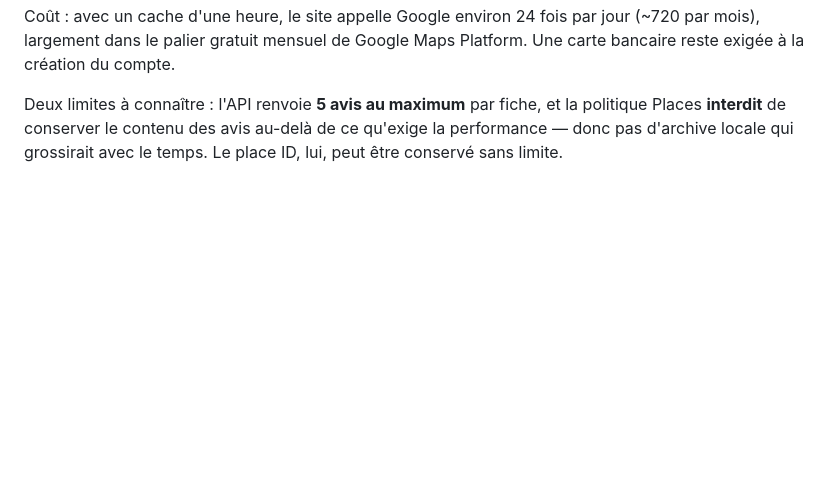
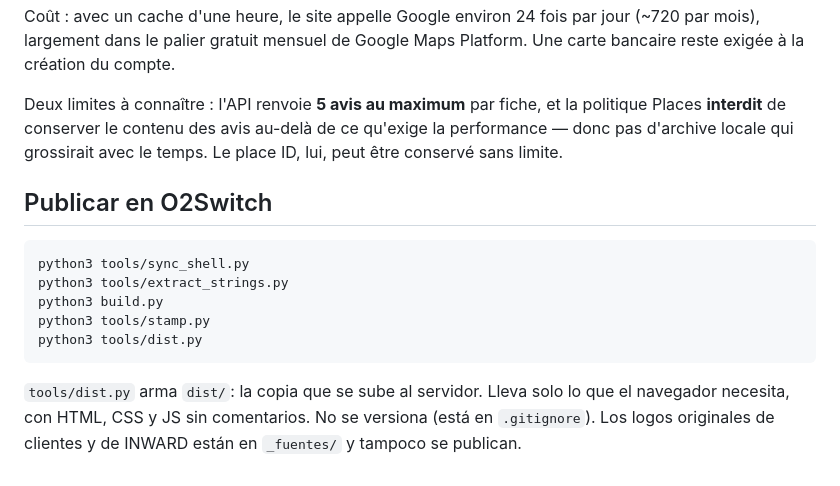
Before and after one commit to agustinabenitezcruz/Inward, a Markdown page: README.md, the part around the change. Drawn GitHub-style; blank space fills up the shorter version.

Commit message:
README: como armar la version para publicar
Co-Authored-By: Claude Opus 5.5 <noreply@anthropic.com>
Claude-Session: https://claude.ai/code/session_013CruRUEMSHwDfUPc8b25jt

```diff
--- a/README.md
+++ b/README.md
@@ -415,3 +415,16 @@ Deux limites à connaître : l'API renvoie **5 avis au maximum** par fiche, et l
 politique Places **interdit** de conserver le contenu des avis au-delà de ce
 qu'exige la performance — donc pas d'archive locale qui grossirait avec le
 temps. Le place ID, lui, peut être conservé sans limite.
+
+## Publicar en O2Switch
+
+    python3 tools/sync_shell.py
+    python3 tools/extract_strings.py
+    python3 build.py
+    python3 tools/stamp.py
+    python3 tools/dist.py
+
+`tools/dist.py` arma `dist/`: la copia que se sube al servidor. Lleva solo lo
+que el navegador necesita, con HTML, CSS y JS sin comentarios. No se versiona
+(está en `.gitignore`). Los logos originales de clientes y de INWARD están en
+`_fuentes/` y tampoco se publican.
```
